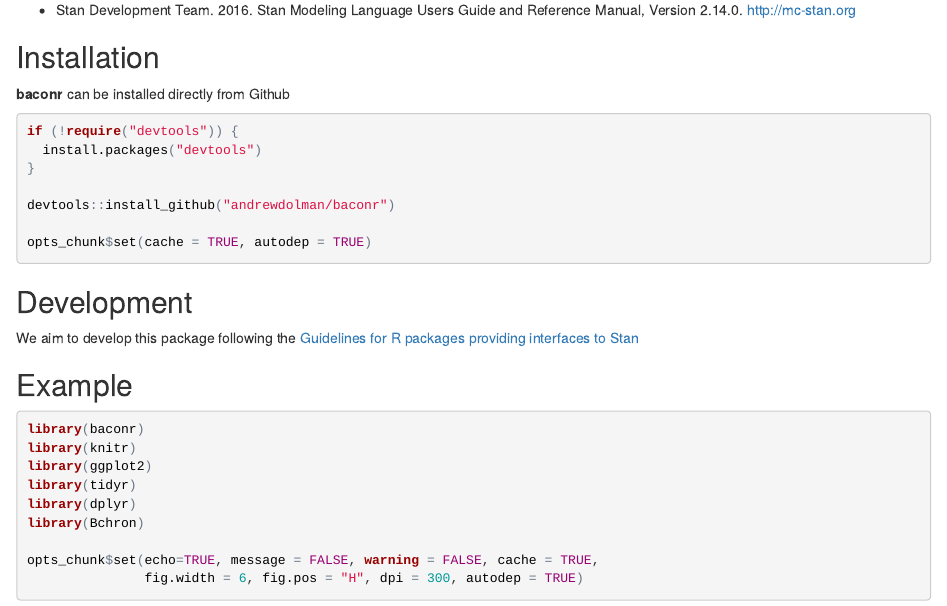
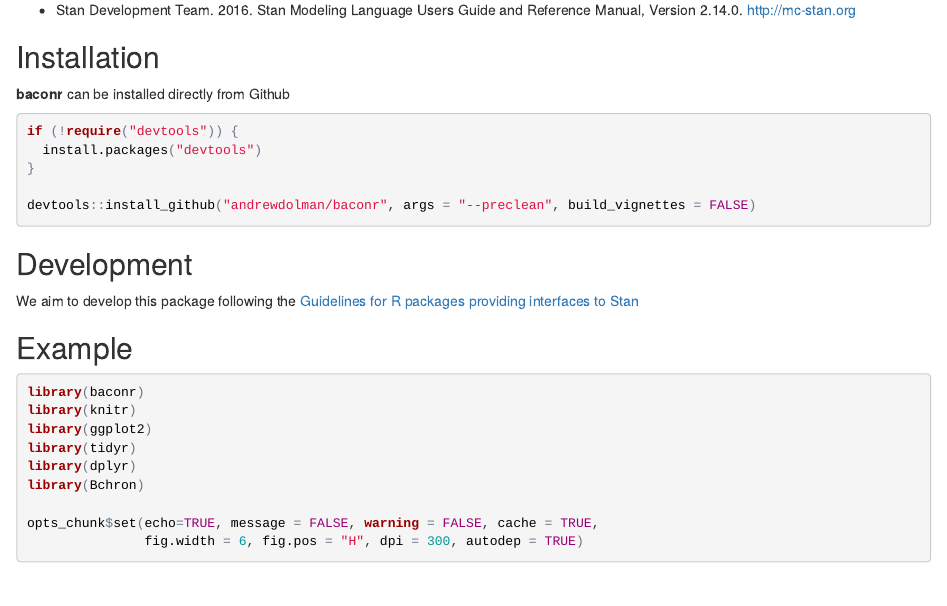
Before and after one commit to EarthSystemDiagnostics/hamstr, an R Markdown document (readme.Rmd): the page in a window 1100 px wide, from 510 px down. The pictures show the output file readme.html that the author committed with the source, opened offline.

````diff
--- a/readme.Rmd
+++ b/readme.Rmd
@@ -40,9 +40,7 @@
   install.packages("devtools")
 }
 
-devtools::install_github("andrewdolman/baconr")
-
-opts_chunk$set(cache = TRUE, autodep = TRUE)
+devtools::install_github("andrewdolman/baconr", args = "--preclean", build_vignettes = FALSE)
 ```
 
 
````
Also changed, not shown: R/stan_bacon_dev.R (+1 -1 lines), README.md, readme.html, readme_files/figure-html/acc_intervals-1.png, readme_files/figure-html/acc_rates-1.png, readme_files/figure-html/bacon_defaults-1.png, readme_files/figure-html/stronger_prior-1.png, readme_files/figure-html/tephras-1.png, readme_files/figure-html/weaker_prior-1.png, 3 other files.
